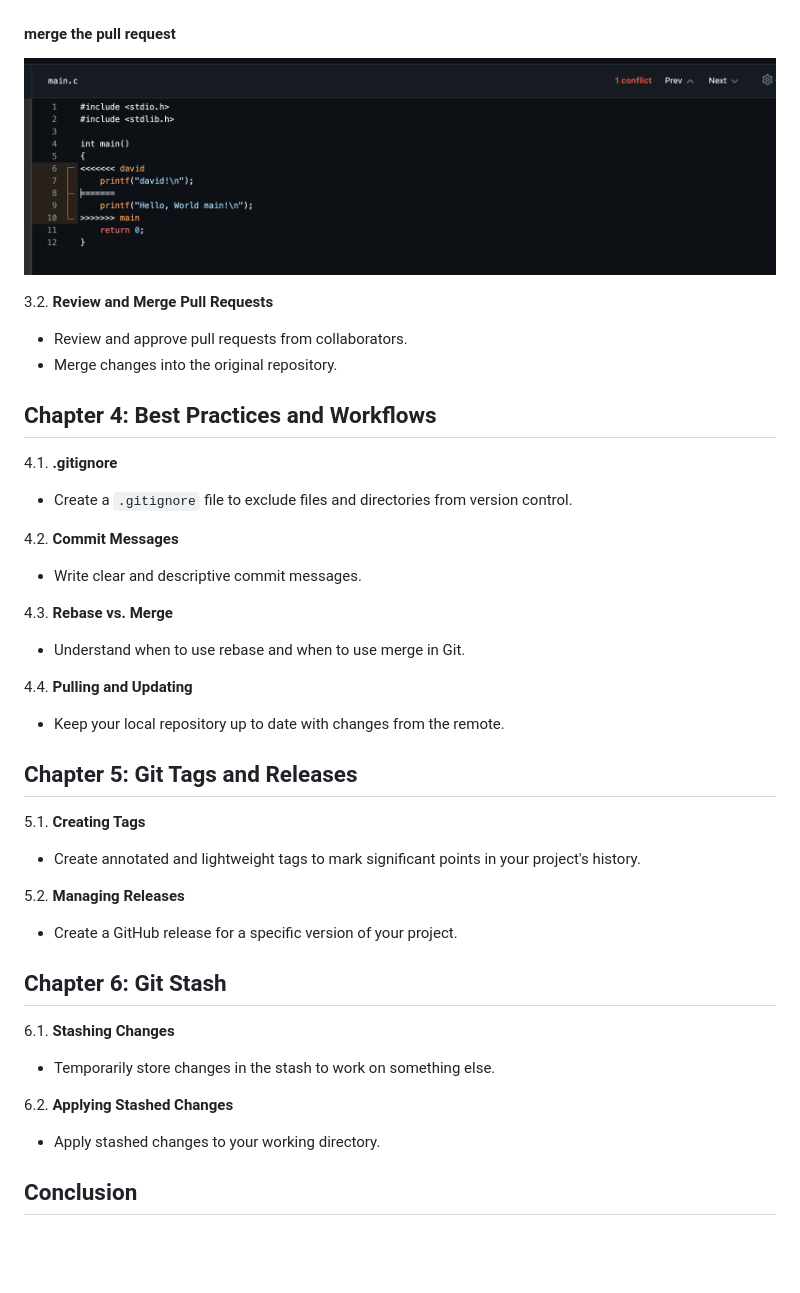
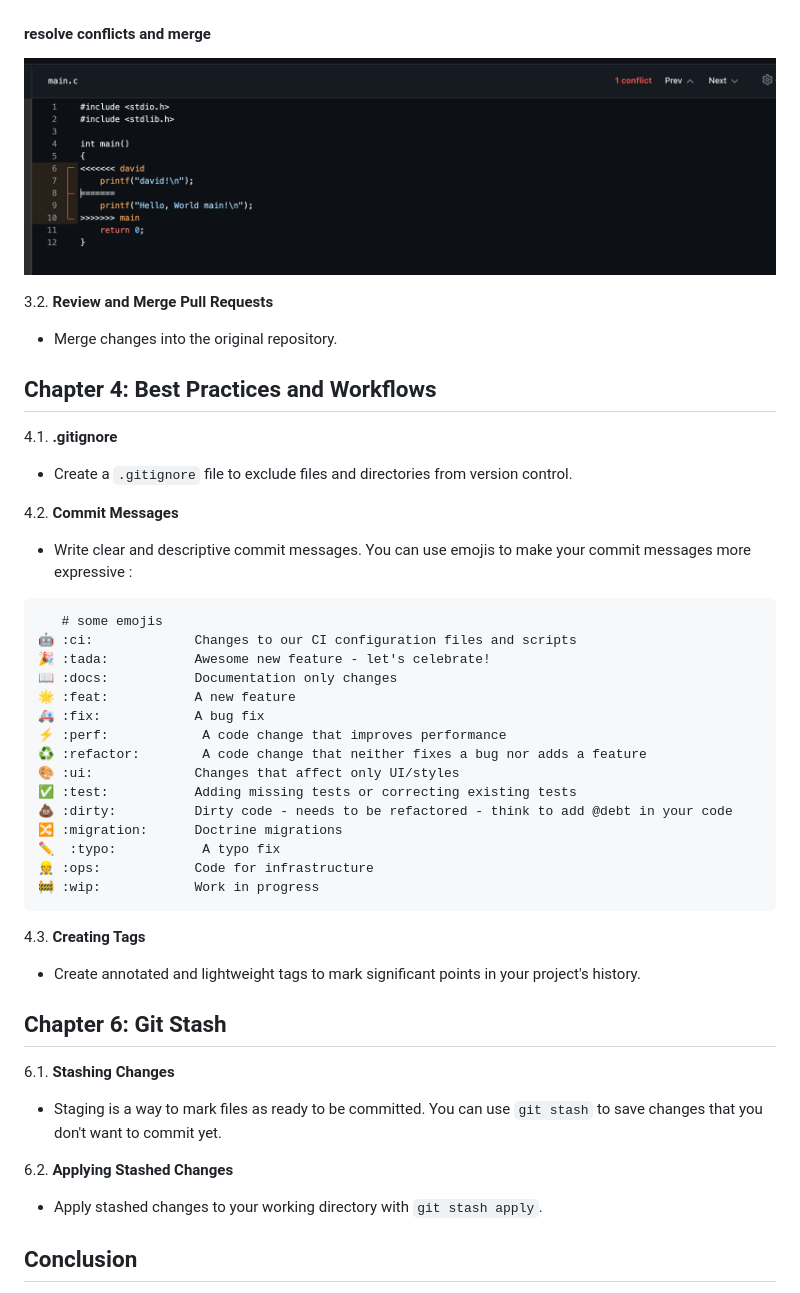
Before and after one commit to NielsOuvrard/workshops, a Markdown page: git/git.md, the part around the change. Rendered like a GitHub page; blank space fills up the shorter version.

Commit message:
🌟 git

````diff
--- a/git/git.md
+++ b/git/git.md
@@ -85,12 +85,11 @@ Now you have many branches, you can merge them with the main branch.
 
 ![image](https://raw.githubusercontent.com/NielsOuvrard/workshops/master/assets/resolve_conflict.png)
 
-#### merge the pull request
+#### resolve conflicts and merge
 
 ![image](https://raw.githubusercontent.com/NielsOuvrard/workshops/master/assets/merge_github.png)
 
 3.2. **Review and Merge Pull Requests**
-   - Review and approve pull requests from collaborators.
    - Merge changes into the original repository.
 
 ## Chapter 4: Best Practices and Workflows
@@ -98,27 +97,34 @@ Now you have many branches, you can merge them with the main branch.
    - Create a `.gitignore` file to exclude files and directories from version control.
 
 4.2. **Commit Messages**
-   - Write clear and descriptive commit messages.
+   - Write clear and descriptive commit messages. You can use emojis to make your commit messages more expressive :
+```
+   # some emojis
+🤖 :ci:             Changes to our CI configuration files and scripts
+🎉 :tada:           Awesome new feature - let's celebrate!
+📖 :docs:           Documentation only changes
+🌟 :feat:           A new feature
+🚑 :fix:            A bug fix
+⚡️ :perf:            A code change that improves performance
+♻️ :refactor:        A code change that neither fixes a bug nor adds a feature
+🎨 :ui:             Changes that affect only UI/styles
+✅ :test:           Adding missing tests or correcting existing tests
+💩 :dirty:          Dirty code - needs to be refactored - think to add @debt in your code
+🔀 :migration:      Doctrine migrations
+✏️  :typo:           A typo fix
+👷️ :ops:            Code for infrastructure
+🚧️ :wip:            Work in progress
+```
 
-4.3. **Rebase vs. Merge**
-   - Understand when to use rebase and when to use merge in Git.
-
-4.4. **Pulling and Updating**
-   - Keep your local repository up to date with changes from the remote.
-
-## Chapter 5: Git Tags and Releases
-5.1. **Creating Tags**
+4.3. **Creating Tags**
    - Create annotated and lightweight tags to mark significant points in your project's history.
-
-5.2. **Managing Releases**
-   - Create a GitHub release for a specific version of your project.
 
 ## Chapter 6: Git Stash
 6.1. **Stashing Changes**
-   - Temporarily store changes in the stash to work on something else.
+   - Staging is a way to mark files as ready to be committed. You can use `git stash` to save changes that you don't want to commit yet.
 
 6.2. **Applying Stashed Changes**
-   - Apply stashed changes to your working directory.
+   - Apply stashed changes to your working directory with `git stash apply`.
 
 ## Conclusion
 Congratulations! You've completed the Git and GitHub Workshop. You are now equipped with the knowledge and skills to use Git and GitHub effectively in your programming projects. Remember to continue practicing and exploring advanced features to become a Git and GitHub expert.
````
